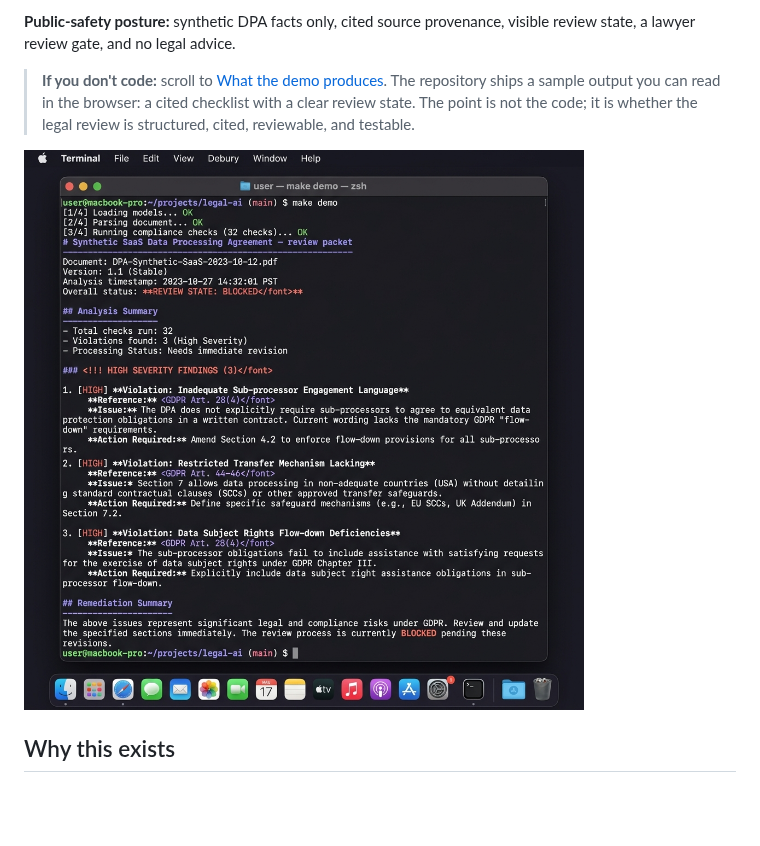
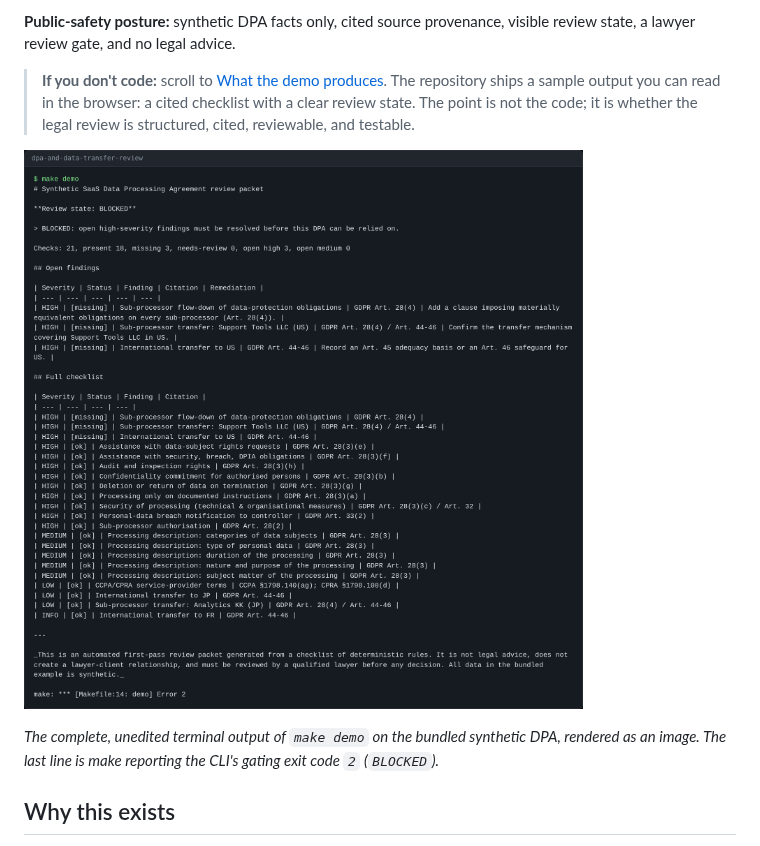
Before and after one commit to sebastianfoerste/dpa-and-data-transfer-review, a Markdown page: README.md, the part around the change. Drawn GitHub-style; pictures changed too: docs/demo.png; blank space fills up the shorter version.

Commit message:
docs: replace the AI-generated demo image with the real demo output
docs/demo.png was a generated JPEG (saved as .png) of an imagined
terminal: "Loading models", PDF parsing, "32 checks", a "Debury" menu,
none of which the tool does. It is now a PNG rendering of the complete,
unedited `make demo` output on the bundled synthetic DPA (21 checks,
BLOCKED, ending with make's "Error 2" line for the gating exit code).
The README caption says what the image is, and CONTRIBUTING asks for
the image to be re-rendered from real output when the packet changes.

The README makes no claim that the tool reads PDFs; it already says the
tool works on a structured representation, not free-text contracts.

Co-Authored-By: Claude Opus 5.5 <noreply@anthropic.com>
Claude-Session: https://claude.ai/code/session_01CJQZJdXPxSMDFfTaYFLzea

```diff
--- a/README.md
+++ b/README.md
@@ -8,7 +8,9 @@ Deterministic, cited GDPR Art. 28 + Chapter V transfer checks; produces a review
 
 > **If you don't code:** scroll to [What the demo produces](#what-the-demo-produces). The repository ships a sample output you can read in the browser: a cited checklist with a clear review state. The point is not the code; it is whether the legal review is structured, cited, reviewable, and testable.
 
-![demo](docs/demo.png)
+![Terminal rendering of the full make demo output: the BLOCKED review packet for the synthetic sample DPA](docs/demo.png)
+
+*The complete, unedited terminal output of `make demo` on the bundled synthetic DPA, rendered as an image. The last line is make reporting the CLI's gating exit code `2` (`BLOCKED`).*
 
 ## Why this exists
 
```
Also changed, not shown: CONTRIBUTING.md (+1 -1 lines).
